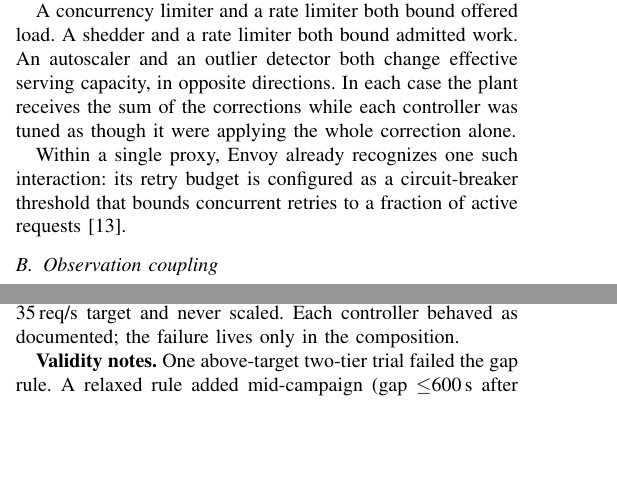
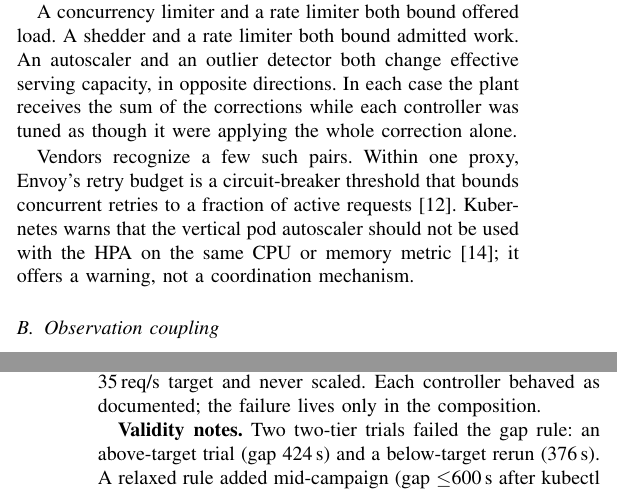
Before and after one commit to pandeyaby/CONCERTO, a LaTeX paper (paper/concerto.tex): two parts of the columns of pages 2 and 5 of 8 before the commit and two parts of the columns of pages 2 and 6 of 8 after it, joined at a grey line, cut so that both start at the same text, the shorter picture padded with empty space. Compiled offline with pdfLaTeX.

Commit message:
Writing pass: citations verified (Crossref/USENIX/URLs); Netflix authors added, uncited gan2019 removed, VPA+HPA known-limitation cited; two-tier validity note corrected (two gap failures, 424 s and 376 s), TT-SAFE edge 200 not 'off', PREREG range v1-v6; 8 pages incl. refs

```diff
--- a/paper/concerto.tex
+++ b/paper/concerto.tex
@@ -198,9 +198,11 @@ detector both change effective serving capacity, in opposite directions. In
 each case the plant receives the sum of the corrections while each
 controller was tuned as though it were applying the whole correction alone.
 
-Within a single proxy, Envoy already recognizes one such interaction: its
-retry budget is configured as a circuit-breaker threshold that bounds
-concurrent retries to a fraction of active requests \cite{envoycb}.
+Vendors recognize a few such pairs. Within one proxy, Envoy's retry budget
+is a circuit-breaker threshold that bounds concurrent retries to a fraction
+of active requests \cite{envoycb}. Kubernetes warns that the vertical pod
+autoscaler should not be used with the HPA on the same CPU or memory
+metric \cite{vpalimits}; it offers a warning, not a coordination mechanism.
 
 \subsection{Observation coupling}
 
@@ -595,9 +597,10 @@ attainment $\ge$0.99. In the token-bucket case the HPA read 30\,req/s per pod
 against a 35\,req/s target and never scaled. Each controller behaved as
 documented; the failure lives only in the composition.
 
-\textbf{Validity notes.} One above-target two-tier trial failed the gap rule.
-A relaxed rule added mid-campaign (gap $\le$600\,s after kubectl stalls)
-admits it and changes no verdict; the original rule is primary. One RQ1
+\textbf{Validity notes.} Two two-tier trials failed the gap rule: an
+above-target trial (gap 424\,s) and a below-target rerun (376\,s). A relaxed
+rule added mid-campaign (gap $\le$600\,s after kubectl stalls) admits both and
+changes no verdict; the original rule is primary. One RQ1
 trial truncated by a VM rollback was rerun. The pinned adaptive-concurrency
 limit tests the 503 path, not the gradient controller's dynamics. The box
 kernel lacks the iptables \texttt{statistic} match, so the edge Envoy, not
```
Also changed, not shown: paper/concerto.pdf, paper/concerto.tex (8 more changed lines).
